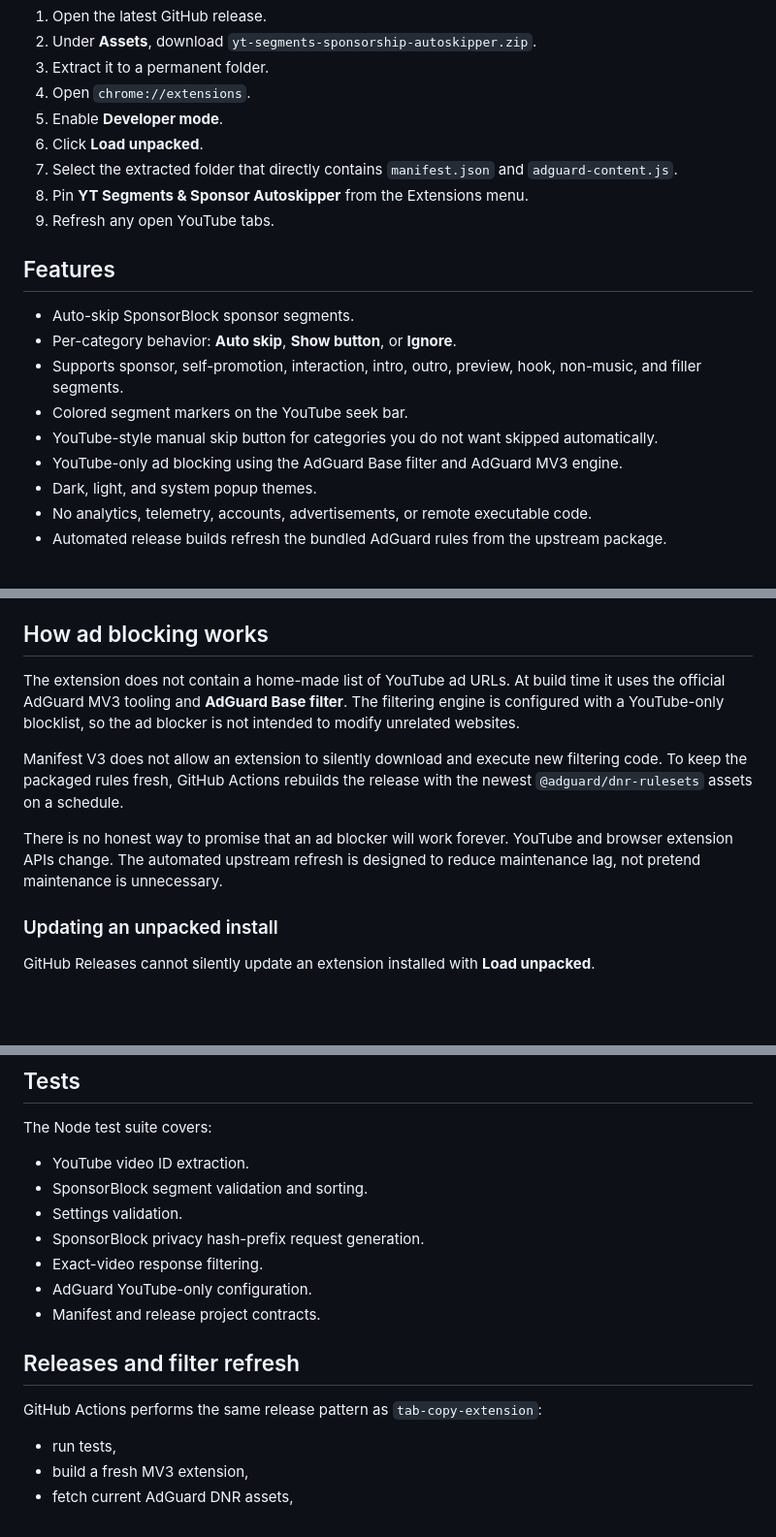
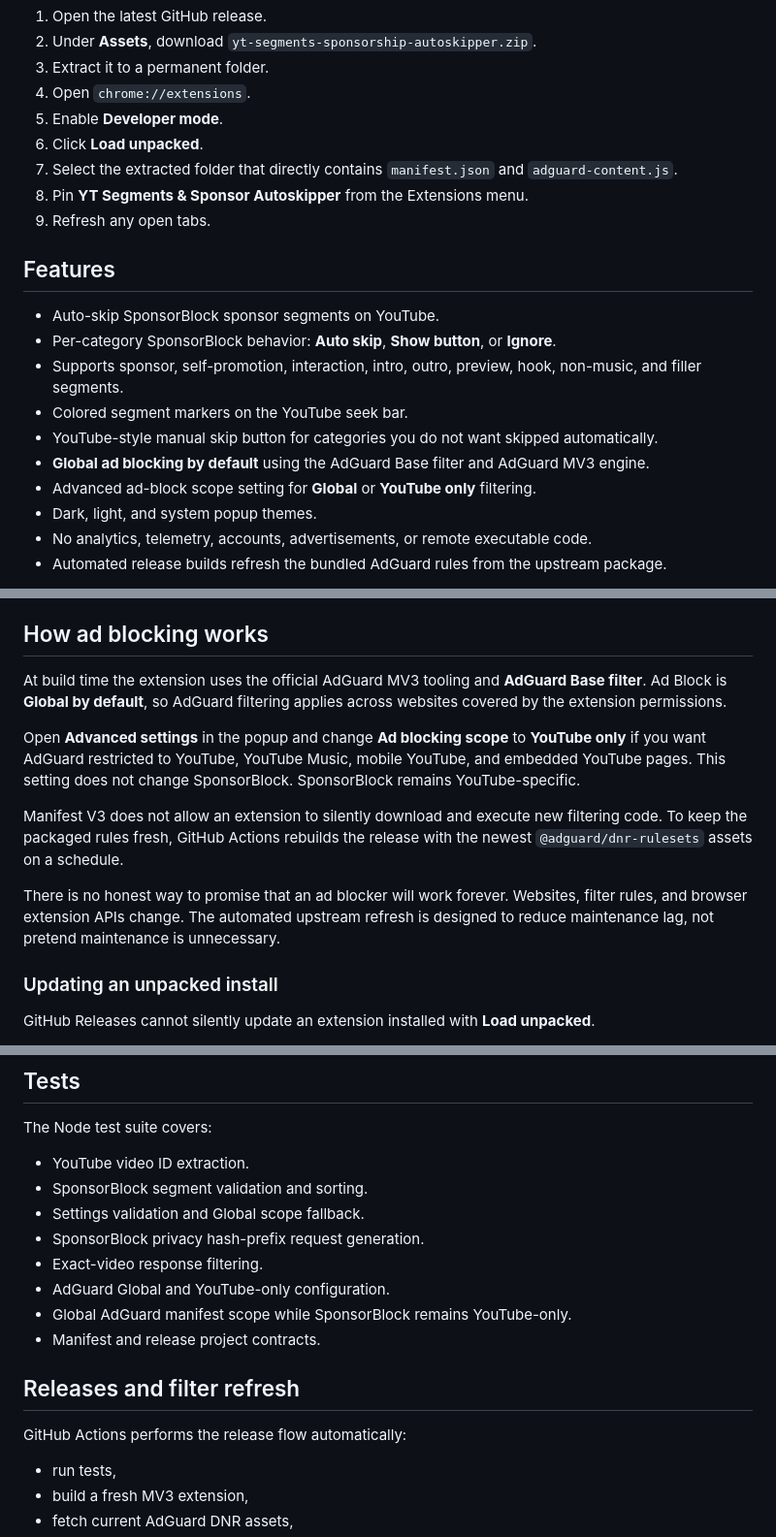
Before and after one commit to Majkey25/yt-segments-sponsorship-autoskipper, a Markdown page: README.md, 3 parts joined by grey strips. Shown at 97% size. Rendered like a GitHub page; blank space fills up the shorter version.

Commit message:
docs: document global ad blocking

```diff
--- a/README.md
+++ b/README.md
@@ -37,16 +37,17 @@ Chrome cannot install an unsigned ZIP directly. Extract it first, then load the
 6. Click **Load unpacked**.
 7. Select the extracted folder that directly contains `manifest.json` and `adguard-content.js`.
 8. Pin **YT Segments & Sponsor Autoskipper** from the Extensions menu.
-9. Refresh any open YouTube tabs.
+9. Refresh any open tabs.
 
 ## Features
 
-- Auto-skip SponsorBlock sponsor segments.
-- Per-category behavior: **Auto skip**, **Show button**, or **Ignore**.
+- Auto-skip SponsorBlock sponsor segments on YouTube.
+- Per-category SponsorBlock behavior: **Auto skip**, **Show button**, or **Ignore**.
 - Supports sponsor, self-promotion, interaction, intro, outro, preview, hook, non-music, and filler segments.
 - Colored segment markers on the YouTube seek bar.
 - YouTube-style manual skip button for categories you do not want skipped automatically.
-- YouTube-only ad blocking using the AdGuard Base filter and AdGuard MV3 engine.
+- **Global ad blocking by default** using the AdGuard Base filter and AdGuard MV3 engine.
+- Advanced ad-block scope setting for **Global** or **YouTube only** filtering.
 - Dark, light, and system popup themes.
 - No analytics, telemetry, accounts, advertisements, or remote executable code.
 - Automated release builds refresh the bundled AdGuard rules from the upstream package.
@@ -73,11 +74,13 @@ Filler is intentionally ignored by default because it is an aggressive category
 
 ## How ad blocking works
 
-The extension does not contain a home-made list of YouTube ad URLs. At build time it uses the official AdGuard MV3 tooling and **AdGuard Base filter**. The filtering engine is configured with a YouTube-only blocklist, so the ad blocker is not intended to modify unrelated websites.
+At build time the extension uses the official AdGuard MV3 tooling and **AdGuard Base filter**. Ad Block is **Global by default**, so AdGuard filtering applies across websites covered by the extension permissions.
+
+Open **Advanced settings** in the popup and change **Ad blocking scope** to **YouTube only** if you want AdGuard restricted to YouTube, YouTube Music, mobile YouTube, and embedded YouTube pages. This setting does not change SponsorBlock. SponsorBlock remains YouTube-specific.
 
 Manifest V3 does not allow an extension to silently download and execute new filtering code. To keep the packaged rules fresh, GitHub Actions rebuilds the release with the newest `@adguard/dnr-rulesets` assets on a schedule.
 
-There is no honest way to promise that an ad blocker will work forever. YouTube and browser extension APIs change. The automated upstream refresh is designed to reduce maintenance lag, not pretend maintenance is unnecessary.
+There is no honest way to promise that an ad blocker will work forever. Websites, filter rules, and browser extension APIs change. The automated upstream refresh is designed to reduce maintenance lag, not pretend maintenance is unnecessary.
 
 ### Updating an unpacked install
 
@@ -138,15 +141,16 @@ The Node test suite covers:
 
 - YouTube video ID extraction.
 - SponsorBlock segment validation and sorting.
-- Settings validation.
+- Settings validation and Global scope fallback.
 - SponsorBlock privacy hash-prefix request generation.
 - Exact-video response filtering.
-- AdGuard YouTube-only configuration.
+- AdGuard Global and YouTube-only configuration.
+- Global AdGuard manifest scope while SponsorBlock remains YouTube-only.
 - Manifest and release project contracts.
 
 ## Releases and filter refresh
 
-GitHub Actions performs the same release pattern as `tab-copy-extension`:
+GitHub Actions performs the release flow automatically:
 
 - run tests,
 - build a fresh MV3 extension,
```
Also changed, not shown: other parts of README.md (+4 -4 lines).
